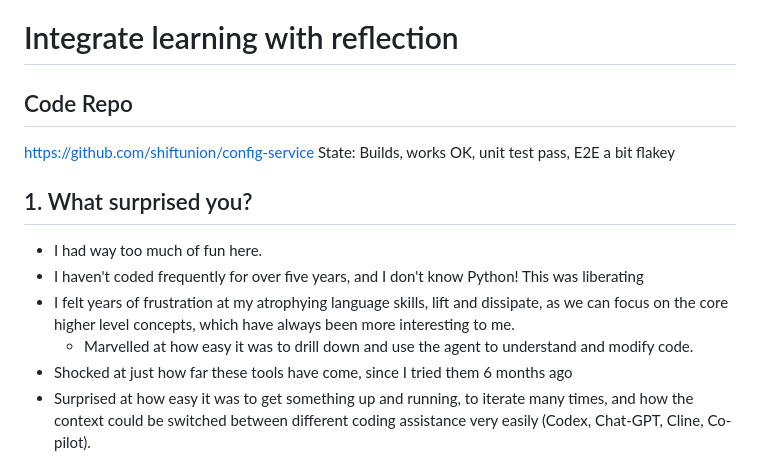
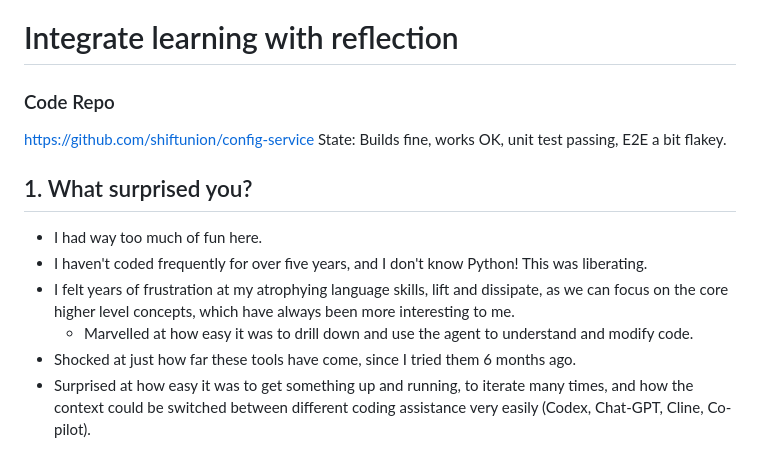
Before and after one commit to shiftunion/config-service, a Markdown page: INTEGRATE.md, the part around one of its changes. GitHub-like rendering.

Commit message:
Updates to integrated learning, and README

```diff
--- a/INTEGRATE.md
+++ b/INTEGRATE.md
@@ -1,15 +1,15 @@
 # Integrate learning with reflection
 
-## Code Repo
+### Code Repo
 https://github.com/shiftunion/config-service
-State: Builds, works OK, unit test pass, E2E a bit flakey
+State: Builds fine, works OK, unit test passing, E2E a bit flakey.
 
 ## 1. What surprised you?
 - I had way too much of fun here.
-- I haven't coded frequently for over five years, and I don't know Python! This was liberating
+- I haven't coded frequently for over five years, and I don't know Python! This was liberating.
 - I felt years of frustration at my atrophying language skills, lift and dissipate, as we can focus on the core higher level concepts, which have always been more interesting to me.
     - Marvelled at how easy it was to drill down and use the agent to understand and modify code.
-- Shocked at just how far these tools have come, since I tried them 6 months ago
+- Shocked at just how far these tools have come, since I tried them 6 months ago.
 - Surprised at how easy it was to get something up and running, to iterate many times, and how the context could be switched between different coding assistance very easily (Codex, Chat-GPT, Cline, Co-pilot).
 
 ## 2. What frustrated you?
```
Also changed, not shown: other parts of INTEGRATE.md (+1 -1 lines), README.md (added, +29 -0 lines).
